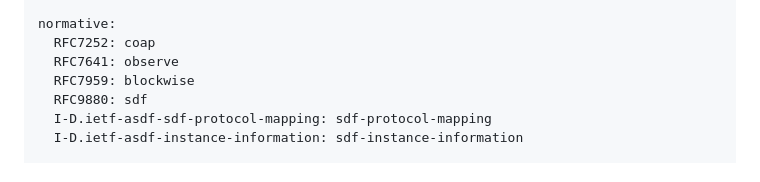
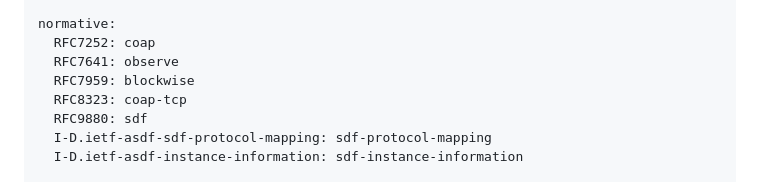
Before and after one commit to JKRhb/sdf-coap-protocol-map, a Markdown page: draft-romann-asdf-coap-protocol-map.md, the part around the change. Drawn GitHub-style.

Commit message:
Add reference for CoAP over TCP and WebSockets

```diff
--- a/draft-romann-asdf-coap-protocol-map.md
+++ b/draft-romann-asdf-coap-protocol-map.md
@@ -29,6 +29,7 @@ normative:
   RFC7252: coap
   RFC7641: observe
   RFC7959: blockwise
+  RFC8323: coap-tcp
   RFC9880: sdf
   I-D.ietf-asdf-sdf-protocol-mapping: sdf-protocol-mapping
   I-D.ietf-asdf-instance-information: sdf-instance-information
```
